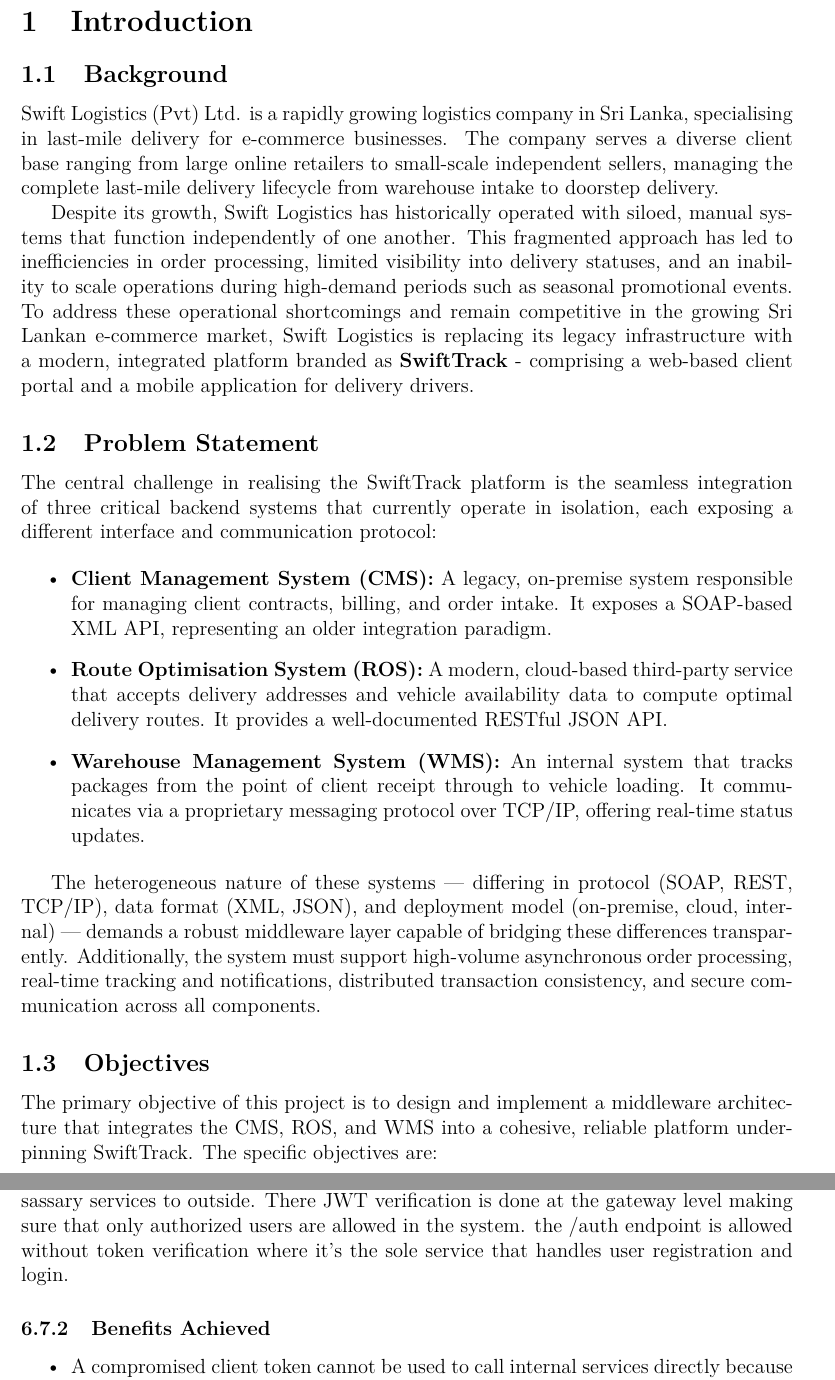
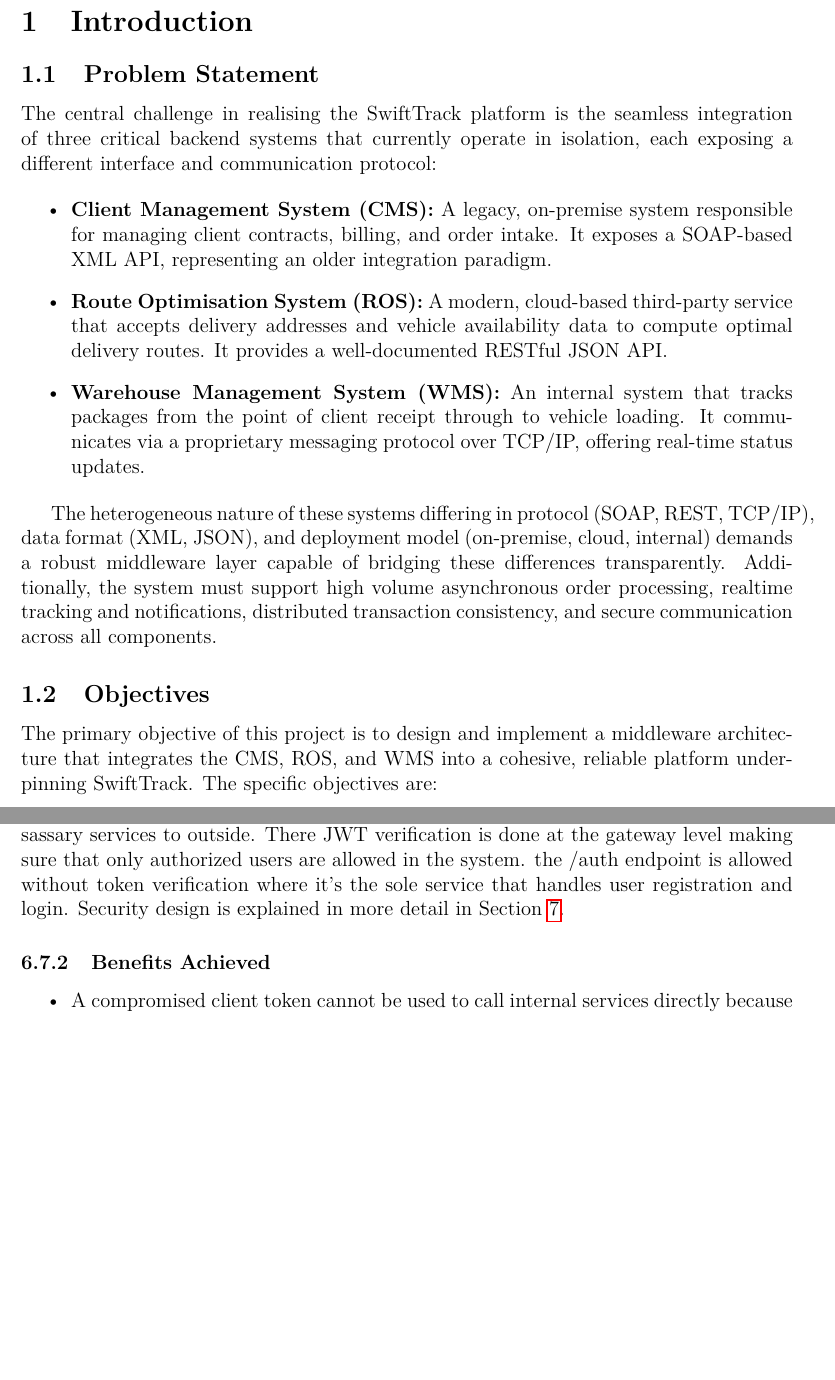
Before and after one commit to Ranidu-Premathilaka/SwiftLogistics, a LaTeX document (documentation/main.tex, which reads documentation/sections/challenges.tex, documentation/sections/introduction.tex): two parts of pages 4 and 16 of 19, joined at a grey line, cut so that both start at the same text, the shorter picture padded with empty space. Compiled offline with pdfLaTeX.

Commit message:
changes to introduction added security reference to challenges

```diff
--- a/documentation/sections/challenges.tex
+++ b/documentation/sections/challenges.tex
@@ -81,7 +81,7 @@
 
 \subsubsection{Solution}
 
-The API Gateway enforces all requests to go through it where it only exposes the nessassary services to outside. There JWT verification is done at the gateway level making sure that only authorized users are allowed in the system. the /auth endpoint is allowed without token verification where it's the sole service that handles user registration and login.
+The API Gateway enforces all requests to go through it where it only exposes the nessassary services to outside. There JWT verification is done at the gateway level making sure that only authorized users are allowed in the system. the /auth endpoint is allowed without token verification where it's the sole service that handles user registration and login. Security design is explained in more detail in Section~\ref{sec:security}.
 
 \subsubsection{Benefits Achieved}
 
--- a/documentation/sections/introduction.tex
+++ b/documentation/sections/introduction.tex
@@ -2,11 +2,6 @@
 \label{sec:introduction}
 
 % Overview of SwiftLogistics
-\subsection{Background}
-Swift Logistics (Pvt) Ltd. is a rapidly growing logistics company in Sri Lanka, specialising in last-mile delivery for e-commerce businesses. The company serves a diverse client base ranging from large online retailers to small-scale independent sellers, managing the complete last-mile delivery lifecycle from warehouse intake to doorstep delivery.
-
-Despite its growth, Swift Logistics has historically operated with siloed, manual systems that function independently of one another. This fragmented approach has led to inefficiencies in order processing, limited visibility into delivery statuses, and an inability to scale operations during high-demand periods such as seasonal promotional events. To address these operational shortcomings and remain competitive in the growing Sri Lankan e-commerce market, Swift Logistics is replacing its legacy infrastructure with a modern, integrated platform branded as \textbf{SwiftTrack} - comprising a web-based client portal and a mobile application for delivery drivers.
-
 \subsection{Problem Statement}
 The central challenge in realising the SwiftTrack platform is the seamless integration of three critical backend systems that currently operate in isolation, each exposing a different interface and communication protocol:
 
@@ -16,7 +11,7 @@
     \item \textbf{Warehouse Management System (WMS):} An internal system that tracks packages from the point of client receipt through to vehicle loading. It communicates via a proprietary messaging protocol over TCP/IP, offering real-time status updates.
 \end{itemize}
 
-The heterogeneous nature of these systems — differing in protocol (SOAP, REST, TCP/IP), data format (XML, JSON), and deployment model (on-premise, cloud, internal) — demands a robust middleware layer capable of bridging these differences transparently. Additionally, the system must support high-volume asynchronous order processing, real-time tracking and notifications, distributed transaction consistency, and secure communication across all components.
+The heterogeneous nature of these systems differing in protocol (SOAP, REST, TCP/IP), data format (XML, JSON), and deployment model (on-premise, cloud, internal) demands a robust middleware layer capable of bridging these differences transparently. Additionally, the system must support high volume asynchronous order processing, realtime tracking and notifications, distributed transaction consistency, and secure communication across all components.
 
 \subsection{Objectives}
 The primary objective of this project is to design and implement a middleware architecture that integrates the CMS, ROS, and WMS into a cohesive, reliable platform underpinning SwiftTrack. The specific objectives are:
```
